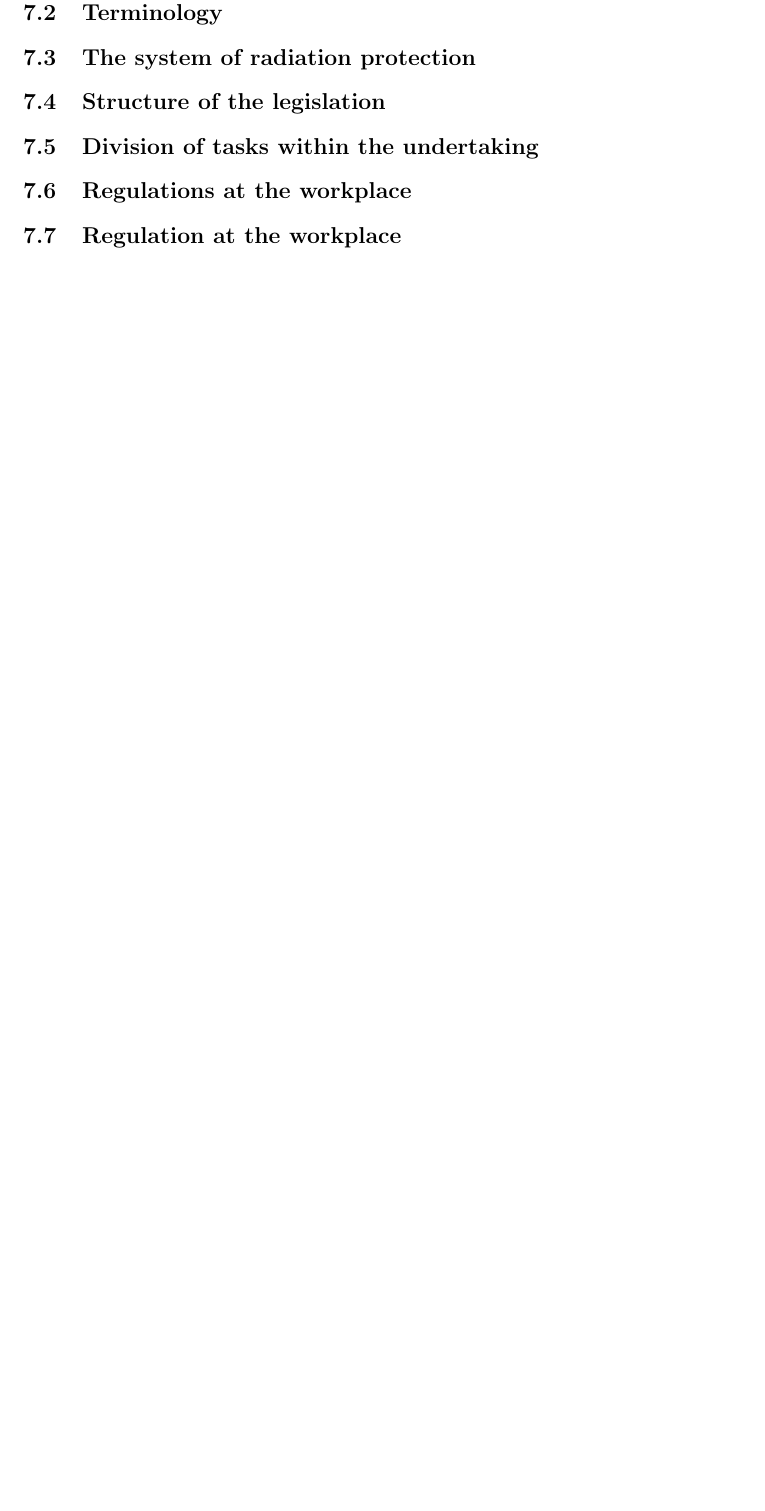
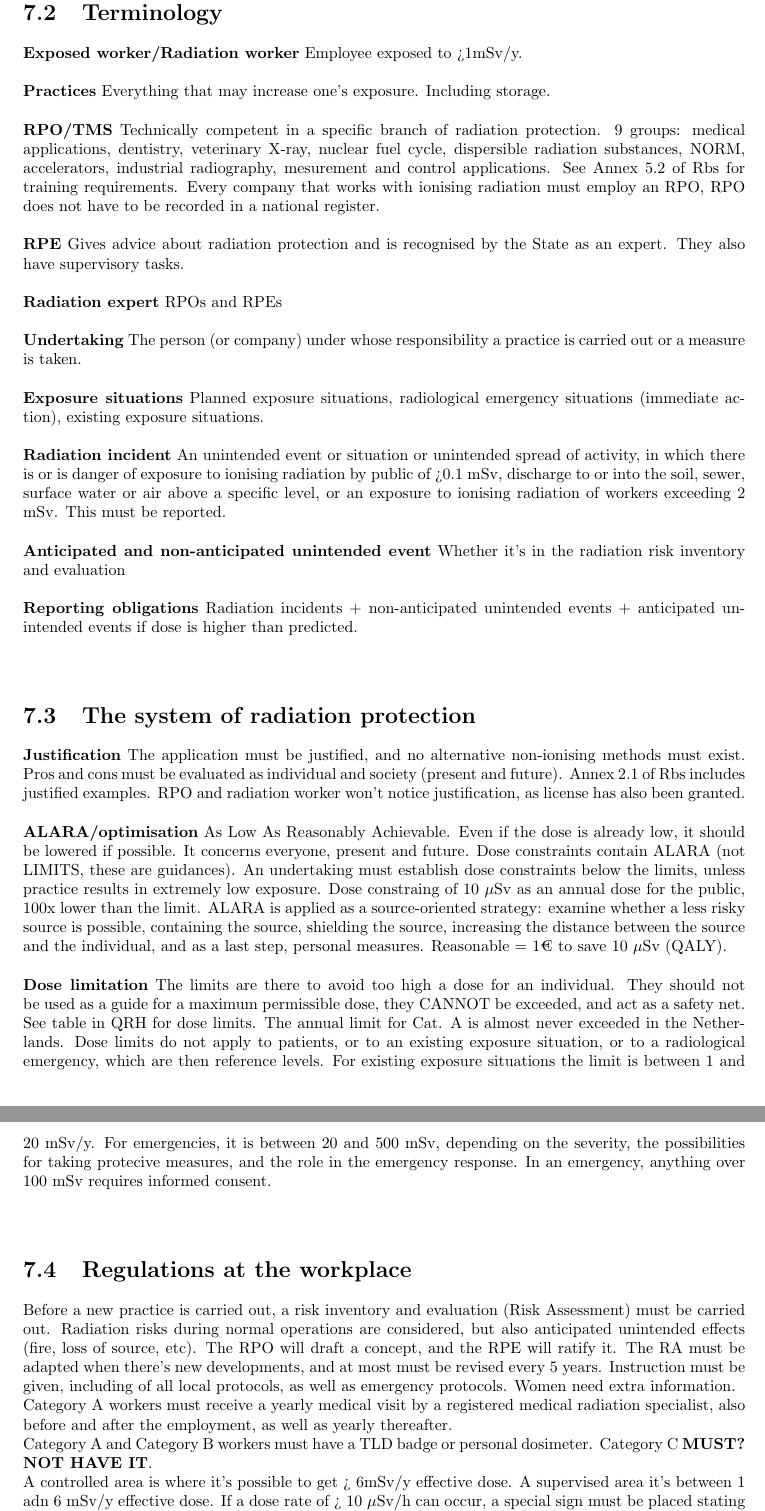
Before and after one commit to Peiprjs/TMS-VRS-D-notes, a LaTeX thesis (main.tex, which reads Book/Chapter 7.tex): part of page 51 of 57 before the commit and two parts of pages 51 and 52 of 58 after it, the two joined at a grey line, cut so that both start at the same text, the shorter picture padded with empty space. Compiled offline with pdfLaTeX.

Commit message:
Chapter 7

```diff
--- a/Book/Chapter 7.tex
+++ b/Book/Chapter 7.tex
@@ -1,13 +1,24 @@
 \section{Introduction}
 %-------------------------------------------------------------------------------------------------------------------------------------------------------------------------------------------------------------------------------------------------------------------------------------------------------------------------------------%
 \section{Terminology}
+\textbf{Exposed worker/Radiation worker} Employee exposed to >1mSv/y. \\\\
+\textbf{Practices} Everything that may increase one's exposure. Including storage.\\\\
+\textbf{RPO/TMS} Technically competent in a specific branch of radiation protection. 9 groups: medical applications, dentistry, veterinary X-ray, nuclear fuel cycle, dispersible radiation substances, NORM, accelerators, industrial radiography, mesurement and control applications. See Annex 5.2 of Rbs for training requirements. Every company that works with ionising radiation must employ an RPO, RPO does not have to be recorded in a national register.\\\\
+\textbf{RPE} Gives advice about radiation protection and is recognised by the State as an expert. They also have supervisory tasks.\\\\
+\textbf{Radiation expert} RPOs and RPEs \\\\
+\textbf{Undertaking} The person (or company) under whose responsibility a practice is carried out or a measure is taken.\\\\
+\textbf{Exposure situations} Planned exposure situations, radiological emergency situations (immediate action), existing exposure situations.\\\\
+\textbf{Radiation incident} An unintended event or situation or unintended spread of activity, in which there is or is danger of exposure to ionising radiation by public of >0.1 mSv, discharge to or into the soil, sewer, surface water or air above a specific level, or an exposure to ionising radiation of workers exceeding 2 mSv. This must be reported.\\\\
+\textbf{Anticipated and non-anticipated unintended event} Whether it's in the radiation risk inventory and evaluation \\\\
+\textbf{Reporting obligations} Radiation incidents + non-anticipated unintended events + anticipated unintended events if dose is higher than predicted.\\\\
 %-------------------------------------------------------------------------------------------------------------------------------------------------------------------------------------------------------------------------------------------------------------------------------------------------------------------------------------%
 \section{The system of radiation protection}
-%-------------------------------------------------------------------------------------------------------------------------------------------------------------------------------------------------------------------------------------------------------------------------------------------------------------------------------------%
-\section{Structure of the legislation}
-%-------------------------------------------------------------------------------------------------------------------------------------------------------------------------------------------------------------------------------------------------------------------------------------------------------------------------------------%
-\section{Division of tasks within the undertaking}
+\textbf{Justification} The application must be justified, and no alternative non-ionising methods must exist. Pros and cons must be evaluated as individual and society (present and future). Annex 2.1 of Rbs includes justified examples. RPO and radiation worker won't notice justification, as license has also been granted.\\\\
+\textbf{ALARA/optimisation}  As Low As Reasonably Achievable. Even if the dose is already low, it should be lowered if possible. It concerns everyone, present and future. Dose constraints contain ALARA (not LIMITS, these are guidances). An undertaking must establish dose constraints below the limits, unless practice results in extremely low exposure. Dose constraing of 10 $\mu$Sv as an annual dose for the public, 100x lower than the limit. ALARA is applied as a source-oriented strategy: examine whether a less risky source is possible, containing the source, shielding the source, increasing the distance between the source and the individual, and as a last step, personal measures. Reasonable = 1€ to save 10 $\mu$Sv (QALY). \\\\
+\textbf{Dose limitation}  The limits are there to avoid too high a dose for an individual. They should not be used as a guide for a maximum permissible dose, they CANNOT be exceeded, and act as a safety net. See table in QRH for dose limits. The annual limit for Cat. A is almost never exceeded in the Netherlands. Dose limits do not apply to patients, or to an existing exposure situation, or to a radiological emergency, which are then reference levels. For existing exposure situations the limit is between 1 and 20 mSv/y. For emergencies, it is between 20 and 500 mSv, depending on the severity, the possibilities for taking protecive measures, and the role in the emergency response. In an emergency, anything over 100 mSv requires informed consent.\\\\
 %-------------------------------------------------------------------------------------------------------------------------------------------------------------------------------------------------------------------------------------------------------------------------------------------------------------------------------------%
 \section{Regulations at the workplace}
-%-------------------------------------------------------------------------------------------------------------------------------------------------------------------------------------------------------------------------------------------------------------------------------------------------------------------------------------%
-\section{Regulation at the workplace}
+Before a new practice is carried out, a risk inventory and evaluation (Risk Assessment) must be carried out. Radiation risks during normal operations are considered, but also anticipated unintended effects (fire, loss of source, etc). The RPO will draft a concept, and the RPE will ratify it. The RA must be adapted when there's new developments, and at most must be revised every 5 years. Instruction must be given, including of all local protocols, as well as emergency protocols. Women need extra information. \\
+Category A workers must receive a yearly medical visit by a registered medical radiation specialist, also before and after the employment, as well as yearly thereafter. \\
+Category A and Category B workers must have a TLD badge or personal dosimeter. Category C \textbf{MUST? NOT HAVE IT}. \\
+A controlled area is where it's possible to get > 6mSv/y effective dose. A supervised area it's between 1 adn 6 mSv/y effective dose. If a dose rate of > 10 $\mu$Sv/h can occur, a special sign must be placed stating so. Class B laboratory and workplace with an accelerator are controlled. Classs C and workplace with X-ray devices is supervised. Category B workers can work in controlled areas in specific circumstances. \\
```
Also changed, not shown: Book/Chapter 7.tex (15 more changed lines).
